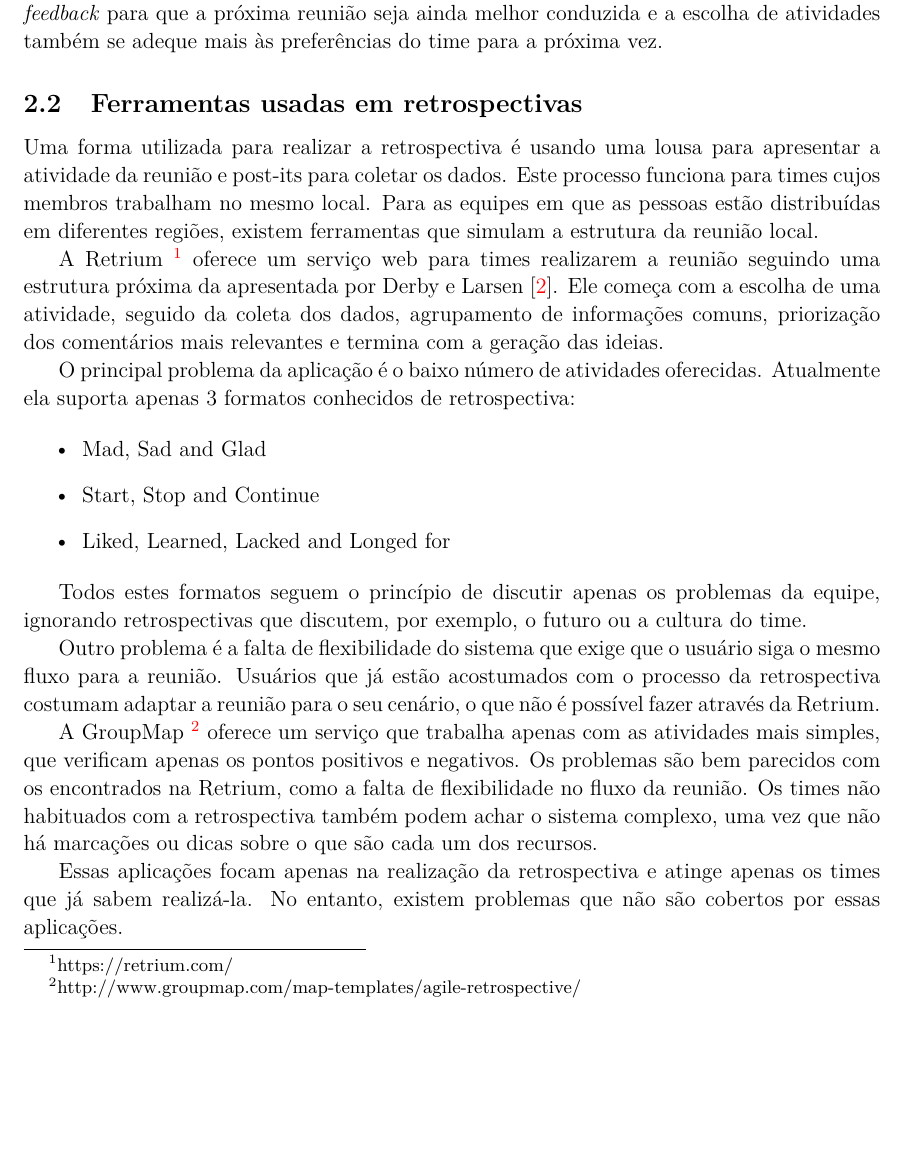
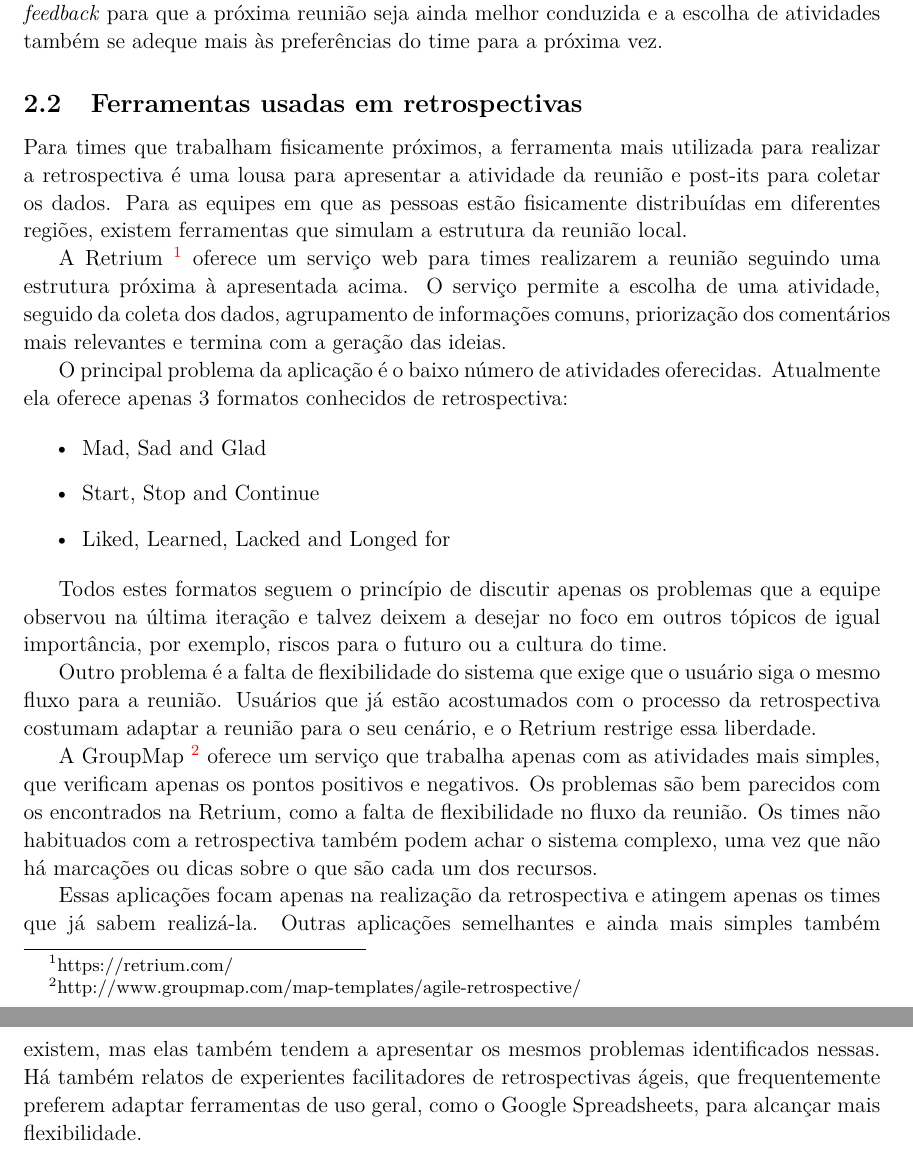
Before and after one commit to lucaspalma/suricato-monografia, a LaTeX paper (monografia.tex, which reads 02-melhoria-continua-retrospectiva.tex): part of page 10 of 54 before the commit and two parts of pages 10 and 11 of 55 after it, the two joined at a grey line, cut so that both start at the same text, the shorter picture padded with empty space. Compiled offline with pdfLaTeX.

Commit message:
[Português] parte final do capítulo 2, comparativos com outras ferramentas
Também adicionei mais informações sobre o não-uso dos sistemas para ter mais flexibilidade do que eles oferecem.

```diff
--- a/02-melhoria-continua-retrospectiva.tex
+++ b/02-melhoria-continua-retrospectiva.tex
@@ -78,11 +78,11 @@ Além disso, o facilitador pode buscar os pontos positivos e negativos sobre a p
 
 \subsection{Ferramentas usadas em retrospectivas}
 
-Uma forma utilizada para realizar a retrospectiva é usando uma lousa para apresentar a atividade da reunião e post-its para coletar os dados. Este processo funciona para times cujos membros trabalham no mesmo local. Para as equipes em que as pessoas estão distribuídas em diferentes regiões, existem ferramentas que simulam a estrutura da reunião local.
+Para times que trabalham fisicamente próximos, a ferramenta mais utilizada para realizar a retrospectiva é uma lousa para apresentar a atividade da reunião e post-its para coletar os dados. Para as equipes em que as pessoas estão fisicamente distribuídas em diferentes regiões, existem ferramentas que simulam a estrutura da reunião local.
 
-A Retrium~\footnote{https://retrium.com/} oferece um serviço web para times realizarem a reunião seguindo uma estrutura próxima da apresentada por Derby e Larsen~\cite{retrospectives}. Ele começa com a escolha de uma atividade, seguido da coleta dos dados, agrupamento de informações comuns, priorização dos comentários mais relevantes e termina com a geração das ideias.
+A Retrium~\footnote{https://retrium.com/} oferece um serviço web para times realizarem a reunião seguindo uma estrutura próxima à apresentada acima. O serviço permite a escolha de uma atividade, seguido da coleta dos dados, agrupamento de informações comuns, priorização dos comentários mais relevantes e termina com a geração das ideias.
 
-O principal problema da aplicação é o baixo número de atividades oferecidas. Atualmente ela suporta apenas 3 formatos conhecidos de retrospectiva:
+O principal problema da aplicação é o baixo número de atividades oferecidas. Atualmente ela oferece apenas 3 formatos conhecidos de retrospectiva:
 
 \begin{itemize}
 	\item Mad, Sad and Glad
@@ -90,10 +90,10 @@ O principal problema da aplicação é o baixo número de atividades oferecidas.
 	\item Liked, Learned, Lacked and Longed for
 \end{itemize}
 
-Todos estes formatos seguem o princípio de discutir apenas os problemas da equipe, ignorando retrospectivas que discutem, por exemplo, o futuro ou a cultura do time.
+Todos estes formatos seguem o princípio de discutir apenas os problemas que a equipe observou na última iteração e talvez deixem a desejar no foco em outros tópicos de igual importância, por exemplo, riscos para o futuro ou a cultura do time.
 
-Outro problema é a falta de flexibilidade do sistema que exige que o usuário siga o mesmo fluxo para a reunião. Usuários que já estão acostumados com o processo da retrospectiva costumam adaptar a reunião para o seu cenário, o que não é possível fazer através da Retrium.
+Outro problema é a falta de flexibilidade do sistema que exige que o usuário siga o mesmo fluxo para a reunião. Usuários que já estão acostumados com o processo da retrospectiva costumam adaptar a reunião para o seu cenário, e o Retrium restrige essa liberdade.
 
 A GroupMap~\footnote{http://www.groupmap.com/map-templates/agile-retrospective/} oferece um serviço que trabalha apenas com as atividades mais simples, que verificam apenas os pontos positivos e negativos. Os problemas são bem parecidos com os encontrados na Retrium, como a falta de flexibilidade no fluxo da reunião. Os times não habituados com a retrospectiva também podem achar o sistema complexo, uma vez que não há marcações ou dicas sobre o que são cada um dos recursos.
 
-Essas aplicações focam apenas na realização da retrospectiva e atinge apenas os times que já sabem realizá-la. No entanto, existem problemas que não são cobertos por essas aplicações.
+Essas aplicações focam apenas na realização da retrospectiva e atingem apenas os times que já sabem realizá-la. Outras aplicações semelhantes e ainda mais simples também existem, mas elas também tendem a apresentar os mesmos problemas identificados nessas. Há também relatos de experientes facilitadores de retrospectivas ágeis, que frequentemente preferem adaptar ferramentas de uso geral, como o Google Spreadsheets, para alcançar mais flexibilidade.
```
